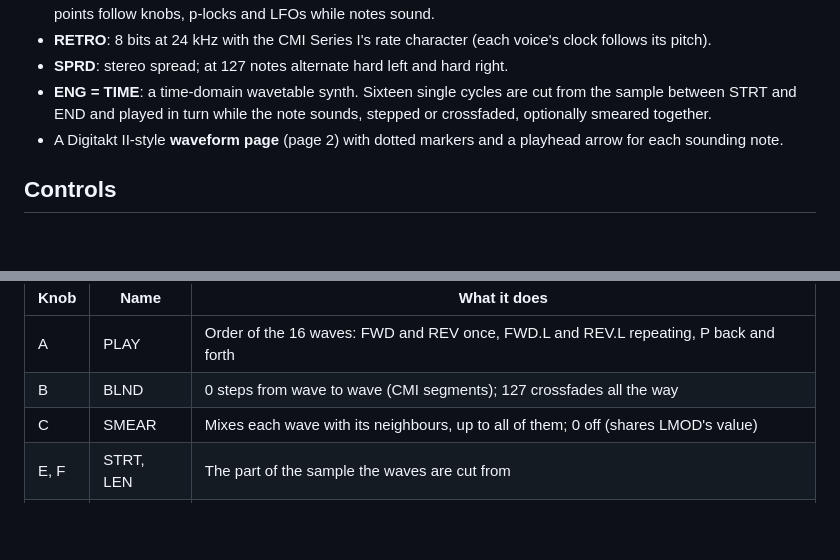
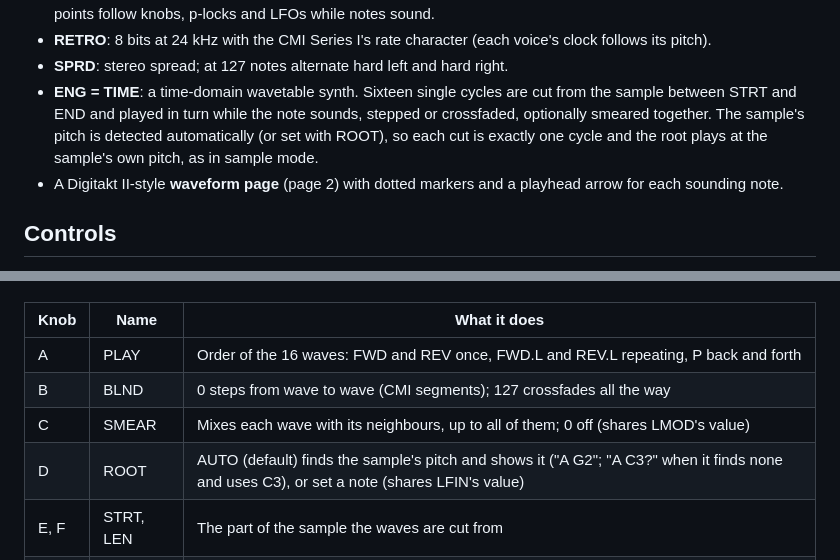
Before and after one commit to neutronrabbit/digicmi, a Markdown page: README.md, 2 parts joined by grey strips. Drawn GitHub-style; blank space fills up the shorter version.

```diff
--- a/README.md
+++ b/README.md
@@ -23,7 +23,9 @@ early CMI voice did, stereo spread and a time synth that builds a moving wavetab
 - **RETRO**: 8 bits at 24 kHz with the CMI Series I's rate character (each voice's clock follows its pitch).
 - **SPRD**: stereo spread; at 127 notes alternate hard left and hard right.
 - **ENG = TIME**: a time-domain wavetable synth. Sixteen single cycles are cut from the sample between STRT
-  and END and played in turn while the note sounds, stepped or crossfaded, optionally smeared together.
+  and END and played in turn while the note sounds, stepped or crossfaded, optionally smeared together. The
+  sample's pitch is detected automatically (or set with ROOT), so each cut is exactly one cycle and the root
+  plays at the sample's own pitch, as in sample mode.
 - A Digitakt II-style **waveform page** (page 2) with dotted markers and a playhead arrow for each sounding note.
 
 ## Controls
@@ -58,6 +60,7 @@ Page 2 with ENG = TIME:
 | A | PLAY | Order of the 16 waves: FWD and REV once, FWD.L and REV.L repeating, P back and forth |
 | B | BLND | 0 steps from wave to wave (CMI segments); 127 crossfades all the way |
 | C | SMEAR | Mixes each wave with its neighbours, up to all of them; 0 off (shares LMOD's value) |
+| D | ROOT | AUTO (default) finds the sample's pitch and shows it ("A G2"; "A C3?" when it finds none and uses C3), or set a note (shares LFIN's value) |
 | E, F | STRT, LEN | The part of the sample the waves are cut from |
 | G | TIME | Time of one pass through the waves, 0.05 s to about 13 s (shown in seconds while turning) |
 | H | LEV | Level |
```
Also changed, not shown: other parts of README.md (+10 -6 lines), CHANGELOG.md (+5 -1 lines), CLAUDE.md (+9 -1 lines), media/04-page2-time.png, 4 other files.
